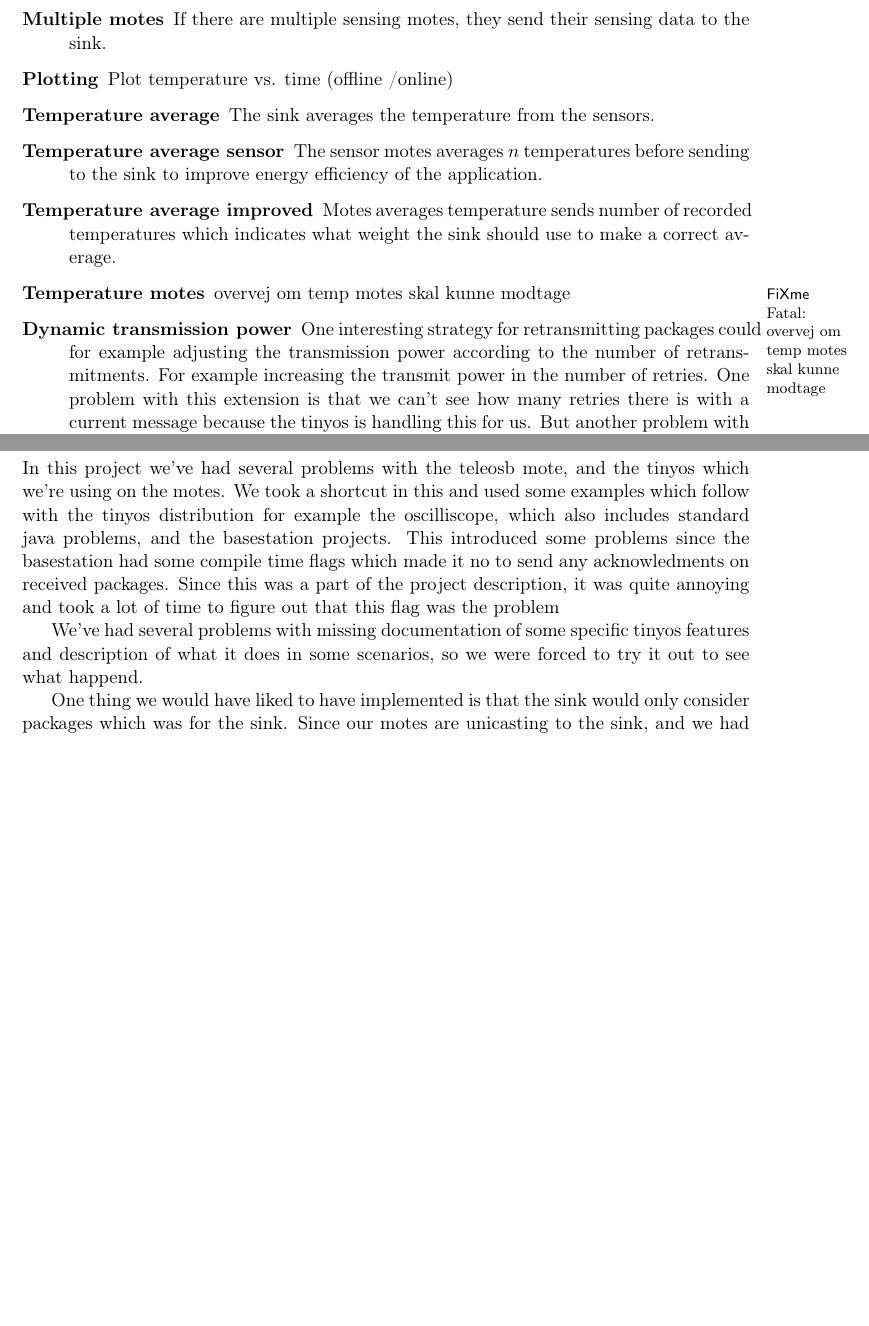
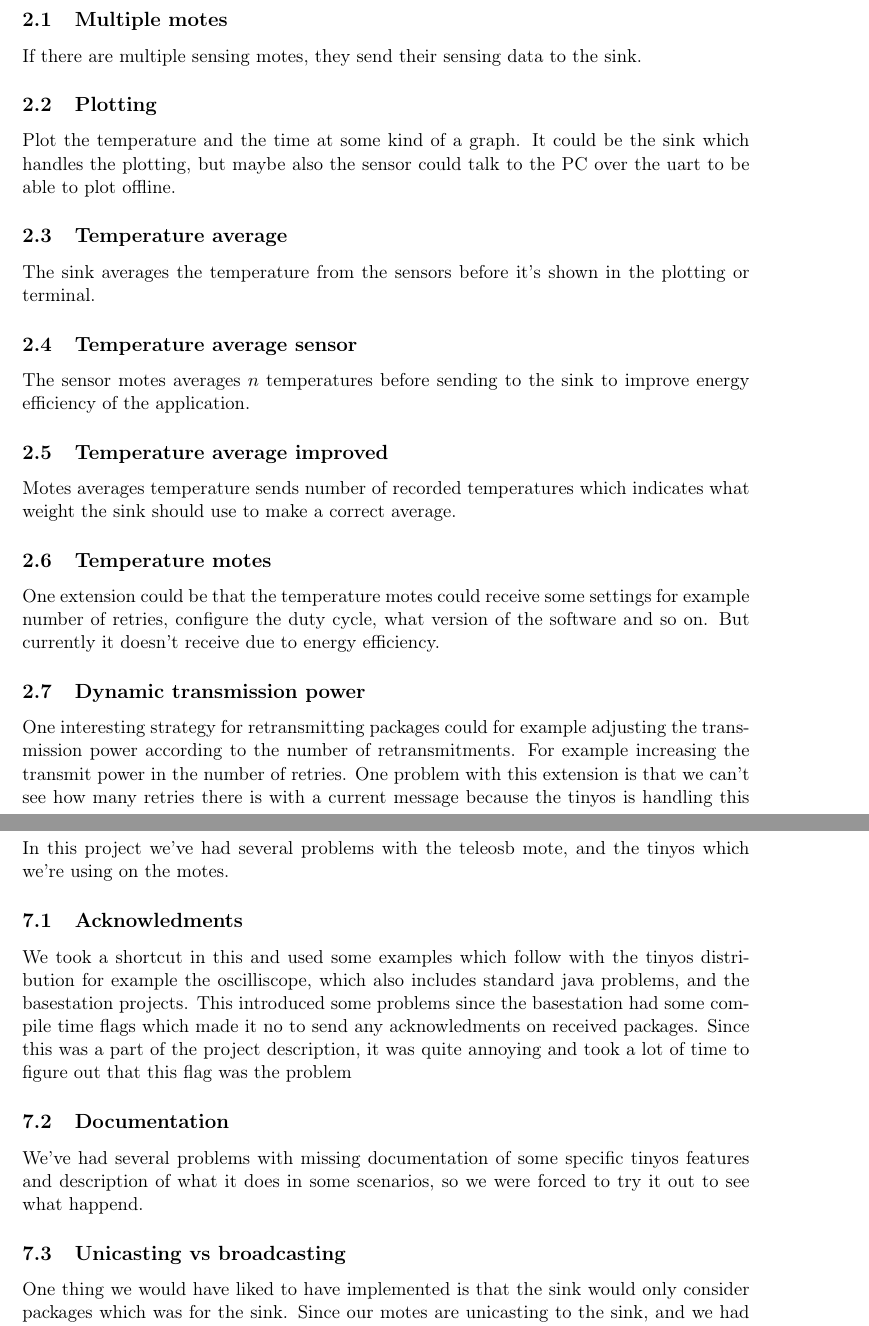
Before and after one commit to wsne/Project-Latex, a LaTeX document (projekt/projekt.tex, which reads projekt/content/extensionsOfProject.tex, projekt/content/problems.tex): two parts of pages 3 and 8 of 10 before the commit and two parts of pages 3 and 9 of 11 after it, joined at a grey line, cut so that both start at the same text, the shorter picture padded with empty space. Compiled offline with pdfLaTeX.

Commit message:
Various things added

```diff
--- a/projekt/content/extensionsOfProject.tex
+++ b/projekt/content/extensionsOfProject.tex
@@ -1,11 +1,10 @@
 \section{Extensions of Project}
 Here we described some extensions of the project that we've though of. Some are implemented and others are just thoughts.
-\begin{description}
-\item[Multiple motes] If there are multiple sensing motes, they send their sensing data to the sink.
-\item[Plotting] Plot temperature vs. time (offline /online)
-\item[Temperature average] The sink averages the temperature from the sensors.
-\item[Temperature average sensor] The sensor motes averages $n$ temperatures before sending to the sink to improve energy efficiency of the application.
-\item[Temperature average improved] Motes averages temperature sends number of recorded temperatures which indicates what weight the sink should use to make a correct average.
-\item[Temperature motes] overvej om temp motes skal kunne modtage \fixme{overvej om temp motes skal kunne modtage}
-\item[Dynamic transmission power] One interesting strategy for retransmitting packages could for example adjusting the transmission power according to the number of retransmitments. For example increasing the transmit power in the number of retries. One problem with this extension is that we can't see how many retries there is with a current message because the tinyos is handling this for us. But another problem with this strategy is that the sink may at some point have problems with congestion. And then all the sensor would increase their transmit power and thereby increasing the noise in the network. You could also implement some congestion control to prevent this or take the congestion into consideration when increasing the transmit power.
-\end{description}
+\subsection{Multiple motes}
+ If there are multiple sensing motes, they send their sensing data to the sink.
+\subsection{Plotting} Plot the temperature and the time at some kind of a graph. It could be the sink which handles the plotting, but maybe also the sensor could talk to the PC over the uart to be able to plot offline.
+\subsection{Temperature average} The sink averages the temperature from the sensors before it's shown in the plotting or terminal.
+\subsection{Temperature average sensor} The sensor motes averages $n$ temperatures before sending to the sink to improve energy efficiency of the application.
+\subsection{Temperature average improved} Motes averages temperature sends number of recorded temperatures which indicates what weight the sink should use to make a correct average.
+\subsection{Temperature motes} One extension could be that the temperature motes could receive some settings for example number of retries, configure the duty cycle, what version of the software and so on. But currently it doesn't receive due to energy efficiency.
+\subsection{Dynamic transmission power} One interesting strategy for retransmitting packages could for example adjusting the transmission power according to the number of retransmitments. For example increasing the transmit power in the number of retries. One problem with this extension is that we can't see how many retries there is with a current message because the tinyos is handling this for us. But another problem with this strategy is that the sink may at some point have problems with congestion. And then all the sensor would increase their transmit power and thereby increasing the noise in the network. You could also implement some congestion control to prevent this or take the congestion into consideration when increasing the transmit power.
--- a/projekt/content/problems.tex
+++ b/projekt/content/problems.tex
@@ -1,6 +1,8 @@
 \section{Problems}
-In this project we've had several problems with the teleosb mote, and the tinyos which we're using on the motes. We took a shortcut in this and used some examples which follow with the tinyos distribution for example the oscilliscope, which also includes standard java problems,  and the basestation projects. This introduced some problems since the basestation had some compile time flags which made it no to send any acknowledments on received packages. Since this was a part of the project description, it was quite annoying and took a lot of time to figure out that this flag was the problem
-
+In this project we've had several problems with the teleosb mote, and the tinyos which we're using on the motes.
+\subsection{Acknowledments}
+We took a shortcut in this and used some examples which follow with the tinyos distribution for example the oscilliscope, which also includes standard java problems,  and the basestation projects. This introduced some problems since the basestation had some compile time flags which made it no to send any acknowledments on received packages. Since this was a part of the project description, it was quite annoying and took a lot of time to figure out that this flag was the problem
+\subsection{Documentation}
 We've had several problems with missing documentation of some specific tinyos features and description of what it does in some scenarios, so we were forced to try it out to see what happend.
-
+\subsection{Unicasting vs broadcasting}
 One thing we would have liked to have implemented is that the sink would only consider packages which was for the sink. Since our motes are unicasting to the sink, and we had a fixed number of motes this could be easily implemented, we thought. The tinyos has a call where one can check if the package: \emph{is for me}. The problem was If the mote received a broadcast then it can't ignore it, because broadcast message would always return true in the is for me call. And there wasn't any other way to adjust this, and since many of the other students broadcasted their messages, this meant our sink got a lot of garbage.
```
Also changed, not shown: projekt/content/projectResults.tex (+1 -0 lines).
